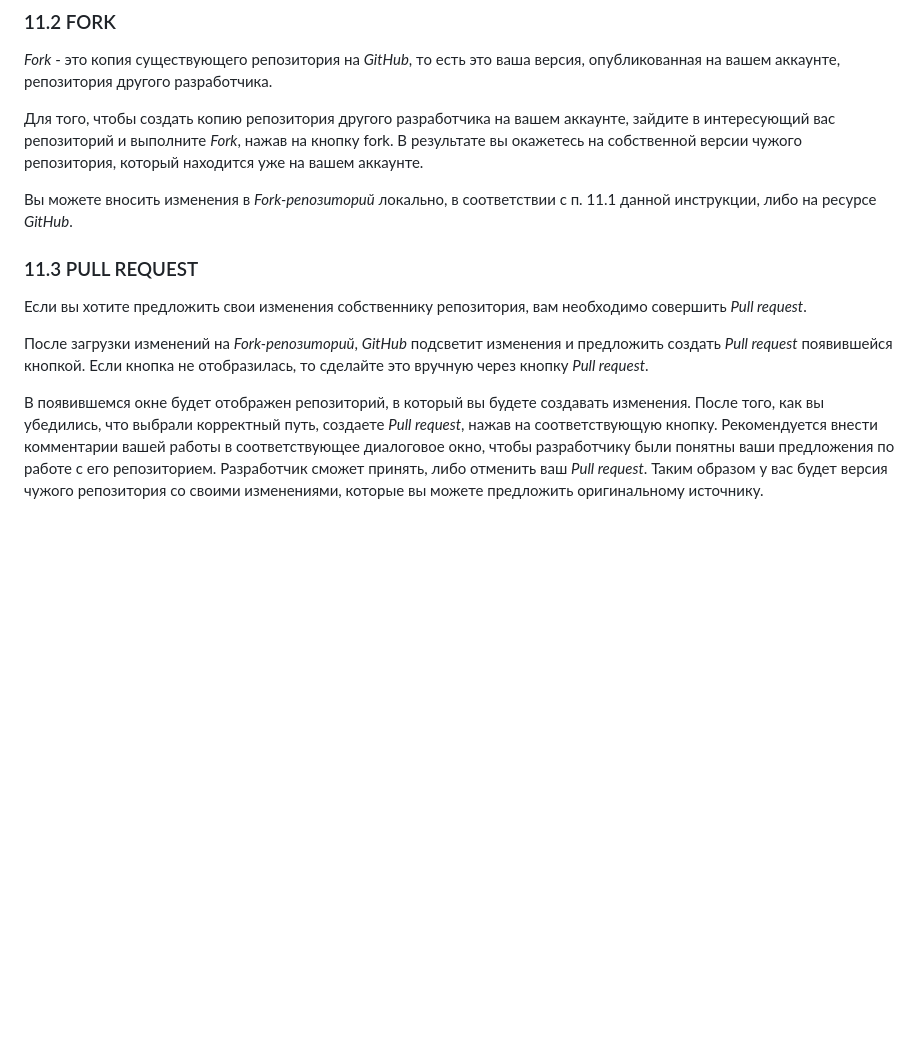
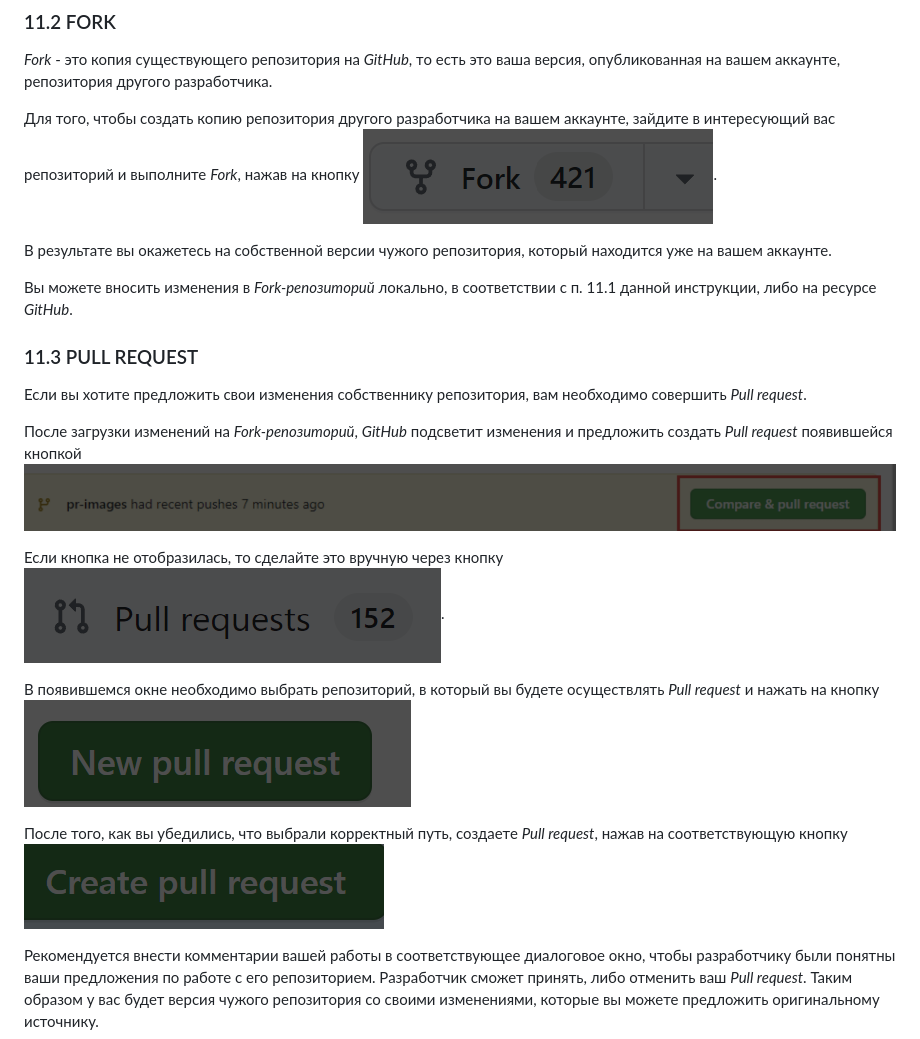
Before and after one commit to AndreyBulgakov19/SCV_GitPR, a Markdown page: GitInstruction.md, the part around one of its changes. GitHub-like rendering; pictures changed too: createpullrequest.png (added), newpullrequest.png (added), pullrequest.png (added); blank space fills up the shorter version.

Commit message:
добавлены картинки и отредактирован текст п. 11.3

```diff
--- a/GitInstruction.md
+++ b/GitInstruction.md
@@ -284,7 +288,9 @@ git fetch
 
 _Fork_ - это копия существующего репозитория на _GitHub_, то есть это ваша версия, опубликованная на вашем аккаунте, репозитория другого разработчика.
 
-Для того, чтобы создать копию репозитория другого разработчика на вашем аккаунте, зайдите в интересующий вас репозиторий и выполните _Fork_, нажав на кнопку fork. В результате вы окажетесь на собственной версии чужого репозитория, который находится уже на вашем аккаунте.
+Для того, чтобы создать копию репозитория другого разработчика на вашем аккаунте, зайдите в интересующий вас репозиторий и выполните _Fork_, нажав на кнопку ![fork](fork.png).
+
+В результате вы окажетесь на собственной версии чужого репозитория, который находится уже на вашем аккаунте.
 
 Вы можете вносить изменения в _Fork-репозиторий_ локально, в соответствии с п. 11.1 данной инструкции, либо на ресурсе _GitHub_.
 
@@ -292,8 +298,15 @@ _Fork_ - это копия существующего репозитория н
 
 Если вы хотите предложить свои изменения собственнику репозитория, вам необходимо совершить _Pull request_.
 
-После загрузки изменений нa _Fork-репозиторий_, _GitHub_ подсветит изменения и предложить создать _Pull request_ появившейся кнопкой. Если кнопка не отобразилась, то сделайте это вручную через кнопку _Pull request_.
+После загрузки изменений нa _Fork-репозиторий_, _GitHub_ подсветит изменения и предложить создать _Pull request_ появившейся кнопкой
+![comparepullrequest](comparepullrequest.png)
 
-В появившемся окне будет отображен репозиторий, в который вы будете создавать изменения. После того, как вы убедились, что выбрали корректный путь, создаете _Pull request_, нажав на соответствующую кнопку. Рекомендуется внести комментарии вашей работы в соответствующее диалоговое окно, чтобы разработчику были понятны ваши предложения по работе с его репозиторием.
+ Если кнопка не отобразилась, то сделайте это вручную через кнопку ![Pull request](pullrequest.png).
+
+В появившемся окне необходимо выбрать репозиторий, в который вы будете осуществлять  _Pull request_ и нажать на кнопку ![newpullrequest](newpullrequest.png)
+
+После того, как вы убедились, что выбрали корректный путь, создаете _Pull request_, нажав на соответствующую кнопку ![сreatepullrequest](createpullrequest.png)
+
+Рекомендуется внести комментарии вашей работы в соответствующее диалоговое окно, чтобы разработчику были понятны ваши предложения по работе с его репозиторием.
 Разработчик сможет принять, либо отменить ваш _Pull request_.
 Таким образом у вас будет версия чужого репозитория со своими изменениями, которые вы можете предложить оригинальному источнику.
```
Also changed, not shown: other parts of GitInstruction.md (+6 -2 lines).
